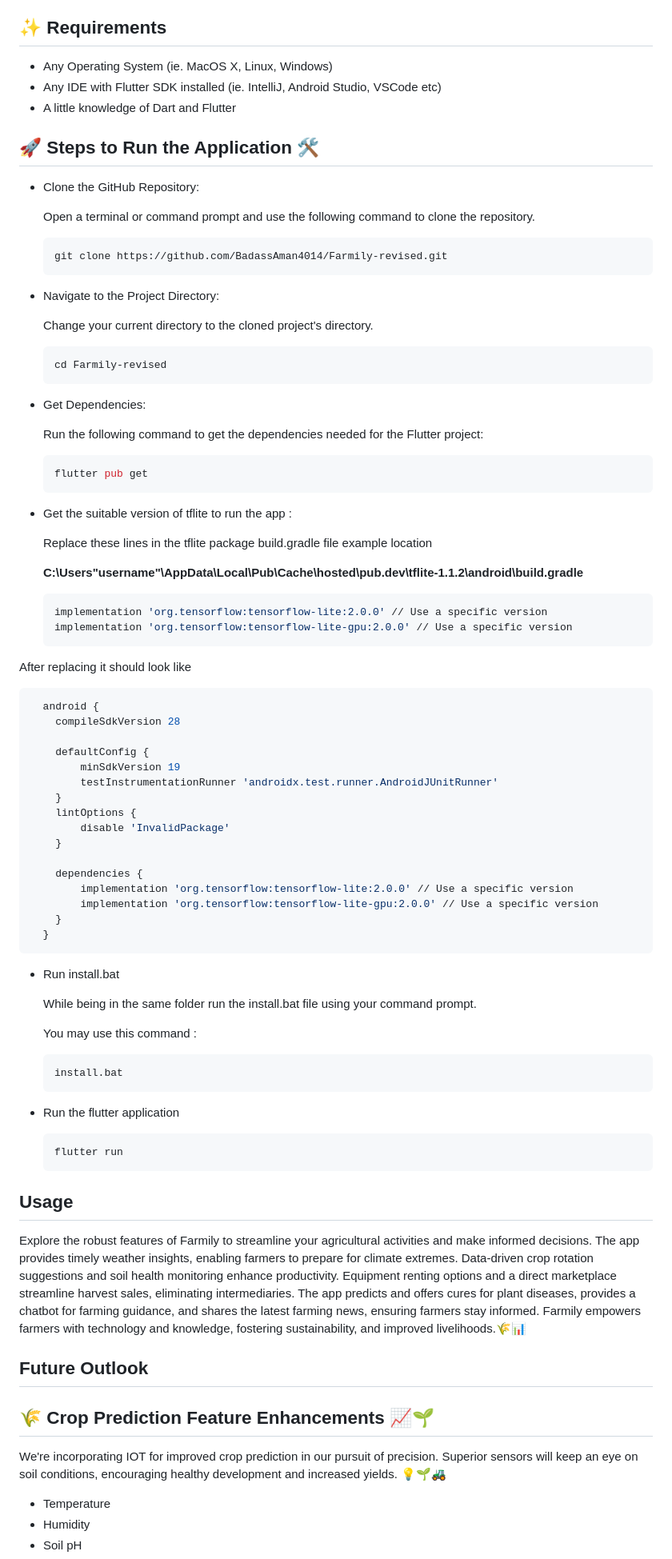
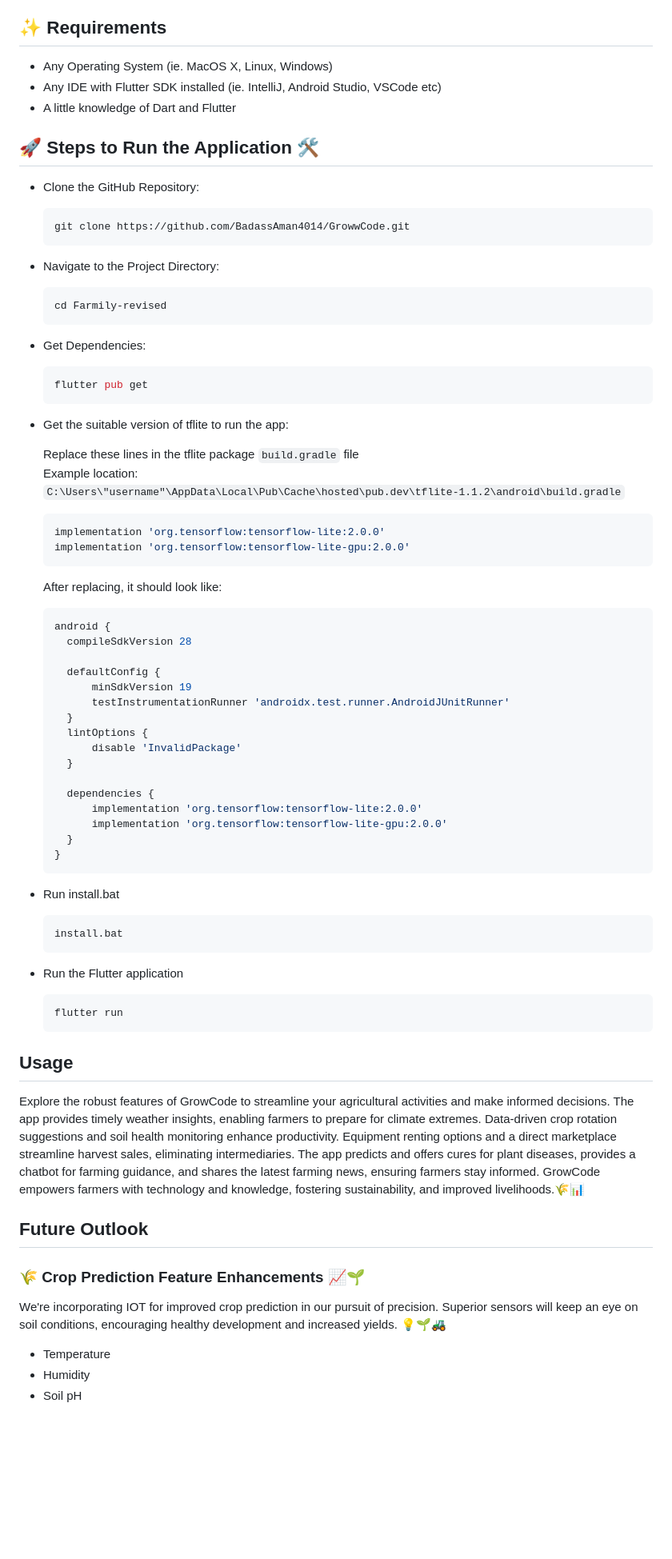
Before and after one commit to BadassAman4014/GrowwCode, a Markdown page: README.md, the part around one of its changes. Shown at 80% size. GitHub-like rendering; blank space fills up the shorter version.

````diff
--- a/README.md
+++ b/README.md
@@ -43,50 +41,45 @@
 - Firebase (Authentication, Firestore, Cloud Messaging)
 
 ## ✨ Requirements
+
 * Any Operating System (ie. MacOS X, Linux, Windows)
 * Any IDE with Flutter SDK installed (ie. IntelliJ, Android Studio, VSCode etc)
 * A little knowledge of Dart and Flutter
-
 
 ## 🚀 Steps to Run the Application 🛠️
 
 - Clone the GitHub Repository:
 
-  Open a terminal or command prompt and use the following command to clone the repository.
-
-  ```python
-  git clone https://github.com/BadassAman4014/Farmily-revised.git
+  ```bash
+  git clone https://github.com/BadassAman4014/GrowwCode.git
   ```
-
 
 - Navigate to the Project Directory:
 
-  Change your current directory to the cloned project's directory.
-
-  ```python
+  ```bash
   cd Farmily-revised
   ```
 
 - Get Dependencies:
 
-  Run the following command to get the dependencies needed for the Flutter project:
-  ```python
+  ```bash
   flutter pub get
   ```
 
-- Get the suitable version of tflite to run the app :
+- Get the suitable version of tflite to run the app:
 
-  Replace these lines in the tflite package build.gradle file
-  example location
+  Replace these lines in the tflite package `build.gradle` file
+  Example location:
+  `C:\Users\"username"\AppData\Local\Pub\Cache\hosted\pub.dev\tflite-1.1.2\android\build.gradle`
 
-  **C:\Users\"username"\AppData\Local\Pub\Cache\hosted\pub.dev\tflite-1.1.2\android\build.gradle**
-  ```python
-  implementation 'org.tensorflow:tensorflow-lite:2.0.0' // Use a specific version
-  implementation 'org.tensorflow:tensorflow-lite-gpu:2.0.0' // Use a specific version
+  ```groovy
+  implementation 'org.tensorflow:tensorflow-lite:2.0.0'
+  implementation 'org.tensorflow:tensorflow-lite-gpu:2.0.0'
   ```
 
-After replacing it should look like
-``` python
+  After replacing, it should look like:
+
+  ```groovy
   android {
     compileSdkVersion 28
 
@@ -99,37 +92,34 @@ After replacing it should look like
     }
 
     dependencies {
-        implementation 'org.tensorflow:tensorflow-lite:2.0.0' // Use a specific version
-        implementation 'org.tensorflow:tensorflow-lite-gpu:2.0.0' // Use a specific version
+        implementation 'org.tensorflow:tensorflow-lite:2.0.0'
+        implementation 'org.tensorflow:tensorflow-lite-gpu:2.0.0'
     }
   }
-```
+  ```
 
 - Run install.bat
 
-  While being in the same folder run the install.bat file using your command prompt.
-
-  You may use this command :
-  ```python
+  ```bash
   install.bat
   ```
 
-- Run the flutter application
+- Run the Flutter application
 
-  ```python
+  ```bash
   flutter run
   ```
 
-
 ## Usage
 
-Explore the robust features of Farmily to streamline your agricultural activities and make informed decisions. The app provides timely weather insights, enabling farmers to prepare for climate extremes. Data-driven crop rotation suggestions and soil health monitoring enhance productivity. Equipment renting options and a direct marketplace streamline harvest sales, eliminating intermediaries. The app predicts and offers cures for plant diseases, provides a chatbot for farming guidance, and shares the latest farming news, ensuring farmers stay informed. Farmily empowers farmers with technology and knowledge, fostering sustainability, and improved livelihoods.🌾📊
+Explore the robust features of GrowCode to streamline your agricultural activities and make informed decisions. The app provides timely weather insights, enabling farmers to prepare for climate extremes. Data-driven crop rotation suggestions and soil health monitoring enhance productivity. Equipment renting options and a direct marketplace streamline harvest sales, eliminating intermediaries. The app predicts and offers cures for plant diseases, provides a chatbot for farming guidance, and shares the latest farming news, ensuring farmers stay informed. GrowCode empowers farmers with technology and knowledge, fostering sustainability, and improved livelihoods.🌾📊
 
 ## Future Outlook
 
-## 🌾 Crop Prediction Feature Enhancements 📈🌱
-We're incorporating IOT for improved crop prediction in our pursuit of precision. Superior sensors will keep an eye on soil conditions, encouraging healthy development and increased yields.
-💡🌱🚜
+### 🌾 Crop Prediction Feature Enhancements 📈🌱
+
+We're incorporating IOT for improved crop prediction in our pursuit of precision. Superior sensors will keep an eye on soil conditions, encouraging healthy development and increased yields. 💡🌱🚜
+
 - Temperature
 - Humidity
 - Soil pH
````
Also changed, not shown: other parts of README.md (+7 -9 lines).
